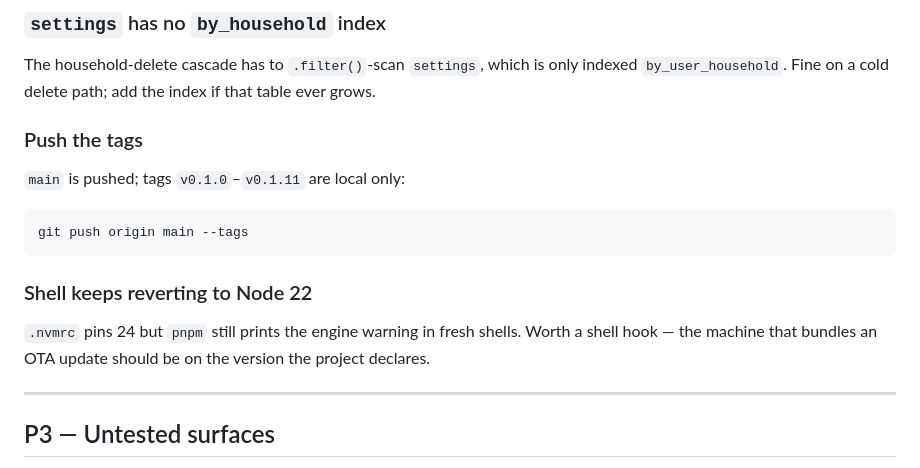
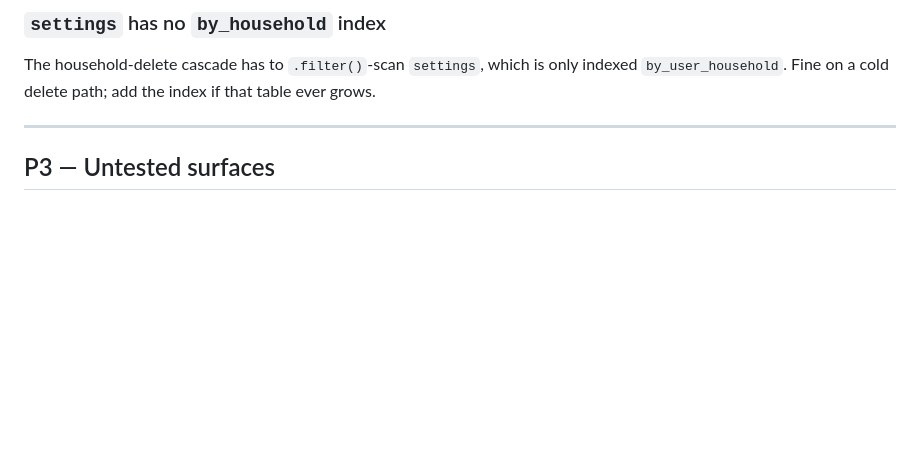
Before and after one commit to Lizzardd/ourBudget, a Markdown page: TODO.md, the part around the change. Drawn GitHub-style; blank space fills up the shorter version.

Commit message:
docs: drop the Node-22 and push-tags items — both resolved
nvm default is now 24.14.1, and tags are pushed as part of the normal flow.

Co-Authored-By: Claude Opus 4.8 <noreply@anthropic.com>

````diff
--- a/TODO.md
+++ b/TODO.md
@@ -93,18 +93,6 @@ The household-delete cascade has to `.filter()`-scan `settings`, which is only
 indexed `by_user_household`. Fine on a cold delete path; add the index if that
 table ever grows.
 
-### Push the tags
-`main` is pushed; tags `v0.1.0`–`v0.1.11` are local only:
-
-```
-git push origin main --tags
-```
-
-### Shell keeps reverting to Node 22
-`.nvmrc` pins 24 but `pnpm` still prints the engine warning in fresh shells.
-Worth a shell hook — the machine that bundles an OTA update should be on the
-version the project declares.
-
 ---
 
 ## P3 — Untested surfaces
````
